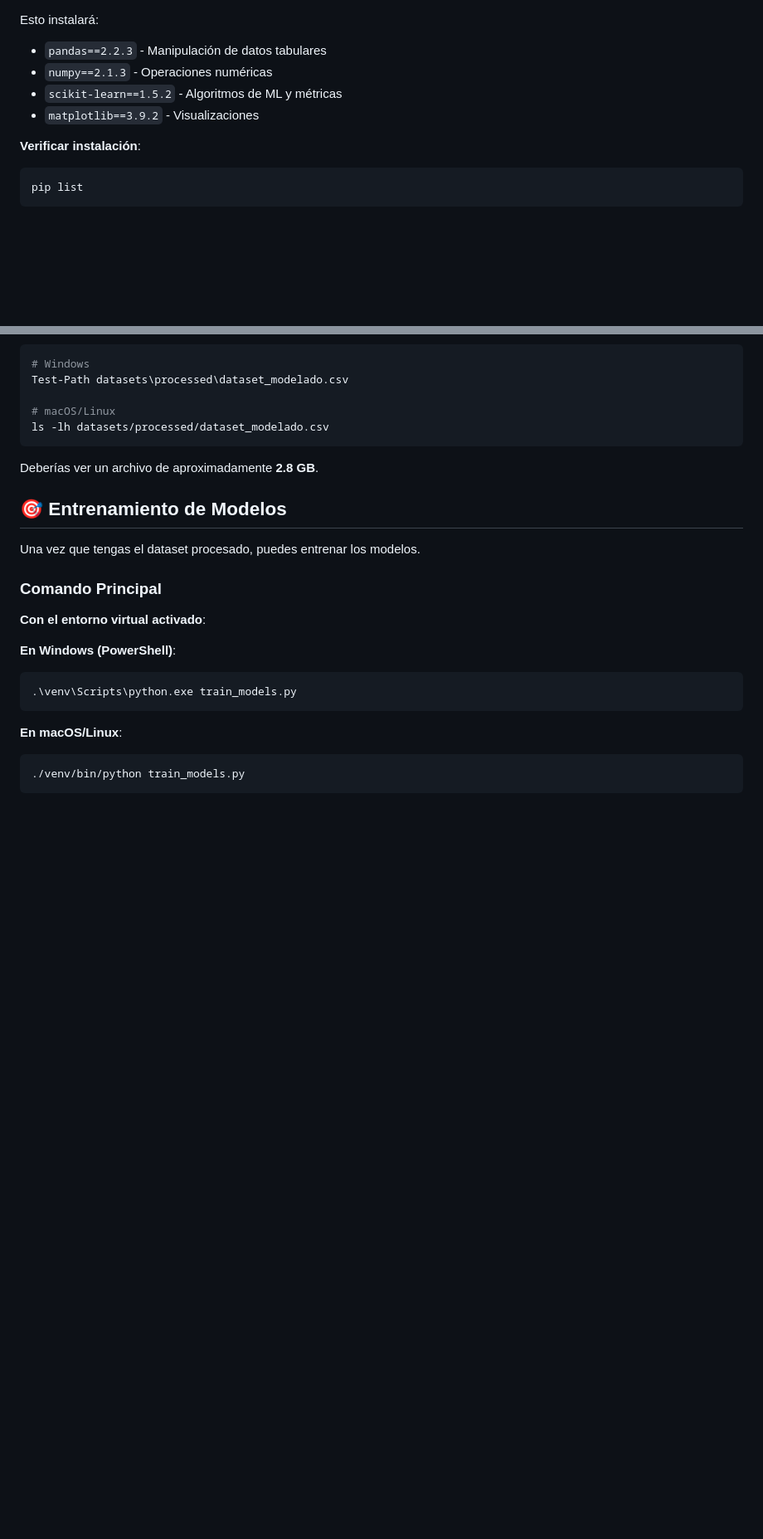
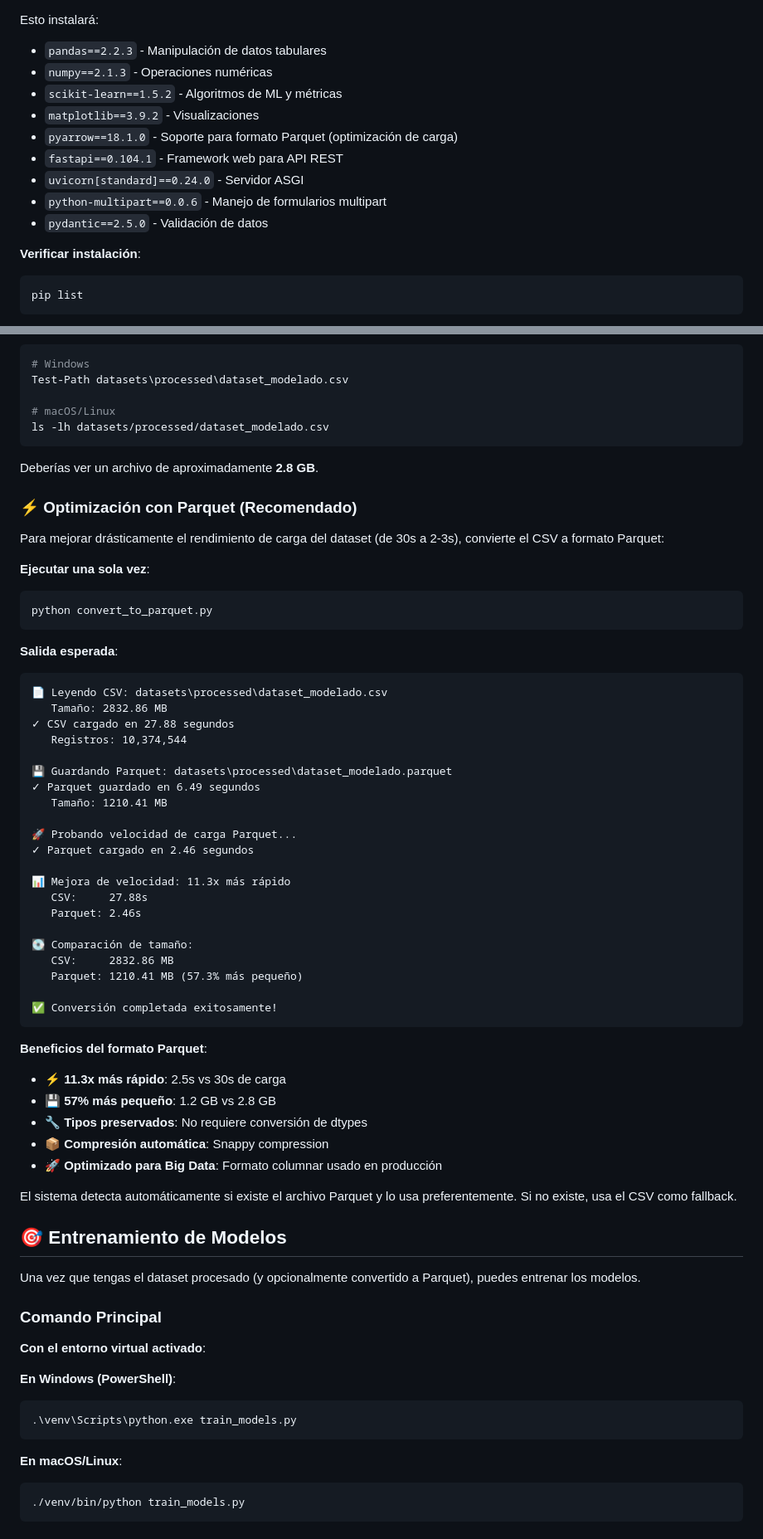
Before and after one commit to jeancdevx/statistical-learning-stock-market, a Markdown page: README.md, 2 parts joined by grey strips. Shown at 83% size. Drawn GitHub-style; blank space fills up the shorter version.

Commit message:
Add Parquet format support and optimize dataset loading performance in README

````diff
--- a/README.md
+++ b/README.md
@@ -106,6 +106,11 @@ Esto instalará:
 - `numpy==2.1.3` - Operaciones numéricas
 - `scikit-learn==1.5.2` - Algoritmos de ML y métricas
 - `matplotlib==3.9.2` - Visualizaciones
+- `pyarrow==18.1.0` - Soporte para formato Parquet (optimización de carga)
+- `fastapi==0.104.1` - Framework web para API REST
+- `uvicorn[standard]==0.24.0` - Servidor ASGI
+- `python-multipart==0.0.6` - Manejo de formularios multipart
+- `pydantic==2.5.0` - Validación de datos
 
 **Verificar instalación**:
 ```bash
@@ -270,9 +275,53 @@ ls -lh datasets/processed/dataset_modelado.csv
 
 Deberías ver un archivo de aproximadamente **2.8 GB**.
 
+### **⚡ Optimización con Parquet (Recomendado)**
+
+Para mejorar drásticamente el rendimiento de carga del dataset (de 30s a 2-3s), convierte el CSV a formato Parquet:
+
+**Ejecutar una sola vez**:
+
+```bash
+python convert_to_parquet.py
+```
+
+**Salida esperada**:
+```
+📄 Leyendo CSV: datasets\processed\dataset_modelado.csv
+   Tamaño: 2832.86 MB
+✓ CSV cargado en 27.88 segundos
+   Registros: 10,374,544
+
+💾 Guardando Parquet: datasets\processed\dataset_modelado.parquet
+✓ Parquet guardado en 6.49 segundos
+   Tamaño: 1210.41 MB
+
+🚀 Probando velocidad de carga Parquet...
+✓ Parquet cargado en 2.46 segundos
+
+📊 Mejora de velocidad: 11.3x más rápido
+   CSV:     27.88s
+   Parquet: 2.46s
+
+💽 Comparación de tamaño:
+   CSV:     2832.86 MB
+   Parquet: 1210.41 MB (57.3% más pequeño)
+
+✅ Conversión completada exitosamente!
+```
+
+**Beneficios del formato Parquet**:
+- ⚡ **11.3x más rápido**: 2.5s vs 30s de carga
+- 💾 **57% más pequeño**: 1.2 GB vs 2.8 GB
+- 🔧 **Tipos preservados**: No requiere conversión de dtypes
+- 📦 **Compresión automática**: Snappy compression
+- 🚀 **Optimizado para Big Data**: Formato columnar usado en producción
+
+El sistema detecta automáticamente si existe el archivo Parquet y lo usa preferentemente. Si no existe, usa el CSV como fallback.
+
 ## 🎯 Entrenamiento de Modelos
 
-Una vez que tengas el dataset procesado, puedes entrenar los modelos.
+Una vez que tengas el dataset procesado (y opcionalmente convertido a Parquet), puedes entrenar los modelos.
 
 ### **Comando Principal**
 
````
